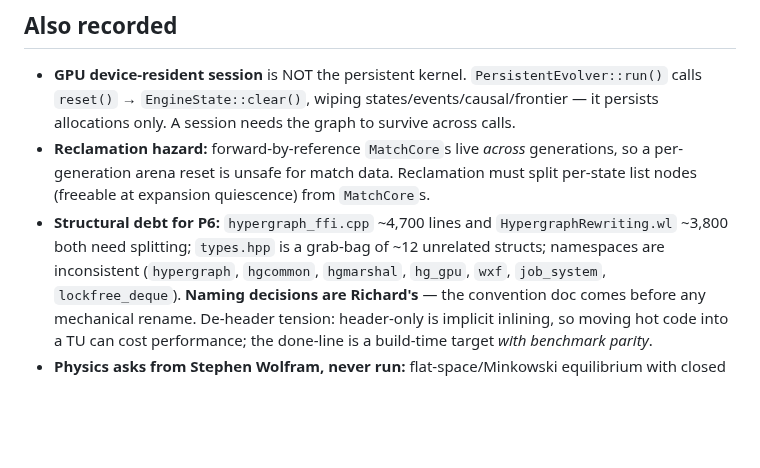
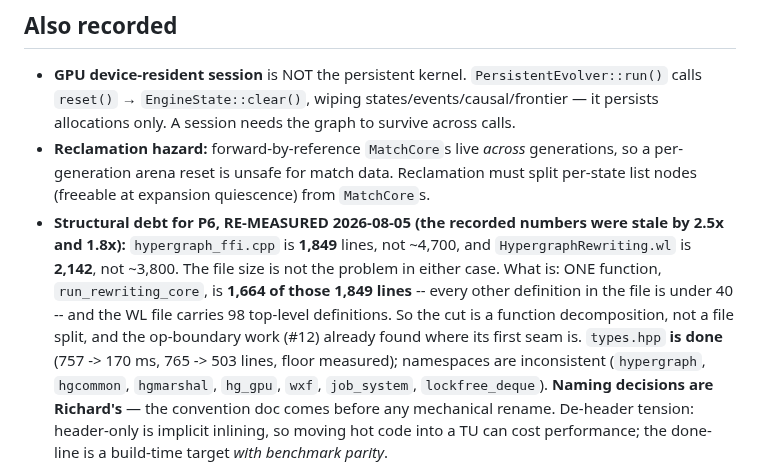
Before and after one commit to WolframInstitute/HypergraphRewritingEngine, a Markdown page: docs/V1_PLAN.md, the part around the change. Rendered like a GitHub page; blank space fills up the shorter version.

Commit message:
docs(plan): the structural-debt line counts were stale by 2.5x and 1.8x
hypergraph_ffi.cpp is 1,849 lines, not the ~4,700 recorded; HypergraphRewriting.wl
is 2,142, not ~3,800. Both were written down before the visualisation split and
never re-measured, and either would have been sized as roughly twice the work it
is.

Re-measuring also changed what the item IS. Neither file is large; ONE FUNCTION
is. run_rewriting_core is 1,664 of hypergraph_ffi.cpp's 1,849 lines and every
other definition in the file is under 40, so the cut is a function
decomposition, not a file split -- and #12's op-boundary work already located
its first seam (where the engine comes from, not where serialization begins).

types.hpp is marked done in the same row: 757 -> 170 ms for a consumer that
includes only it, 765 -> 503 lines, and the remaining <atomic> is load-bearing
through bitset.hpp.

Docs only. codemap_check, def_exports_check, doc_symbols_check 0 findings.

```diff
--- a/docs/V1_PLAN.md
+++ b/docs/V1_PLAN.md
@@ -653,8 +653,14 @@ magnitudes are not current.
 - **Reclamation hazard:** forward-by-reference `MatchCore`s live *across* generations, so a
   per-generation arena reset is unsafe for match data. Reclamation must split per-state list
   nodes (freeable at expansion quiescence) from `MatchCore`s.
-- **Structural debt for P6:** `hypergraph_ffi.cpp` ~4,700 lines and `HypergraphRewriting.wl`
-  ~3,800 both need splitting; `types.hpp` is a grab-bag of ~12 unrelated structs; namespaces are
+- **Structural debt for P6, RE-MEASURED 2026-08-05 (the recorded numbers were stale by 2.5x
+  and 1.8x):** `hypergraph_ffi.cpp` is **1,849** lines, not ~4,700, and `HypergraphRewriting.wl`
+  is **2,142**, not ~3,800. The file size is not the problem in either case. What is: ONE
+  function, `run_rewriting_core`, is **1,664 of those 1,849 lines** -- every other definition in
+  the file is under 40 -- and the WL file carries 98 top-level definitions. So the cut is a
+  function decomposition, not a file split, and the op-boundary work (#12) already found where
+  its first seam is. `types.hpp` **is done** (757 -> 170 ms, 765 -> 503 lines, floor measured);
+  namespaces are
   inconsistent (`hypergraph`, `hgcommon`, `hgmarshal`, `hg_gpu`, `wxf`, `job_system`,
   `lockfree_deque`). **Naming decisions are Richard's** — the convention doc comes before any
   mechanical rename. De-header tension: header-only is implicit inlining, so moving hot code
```
